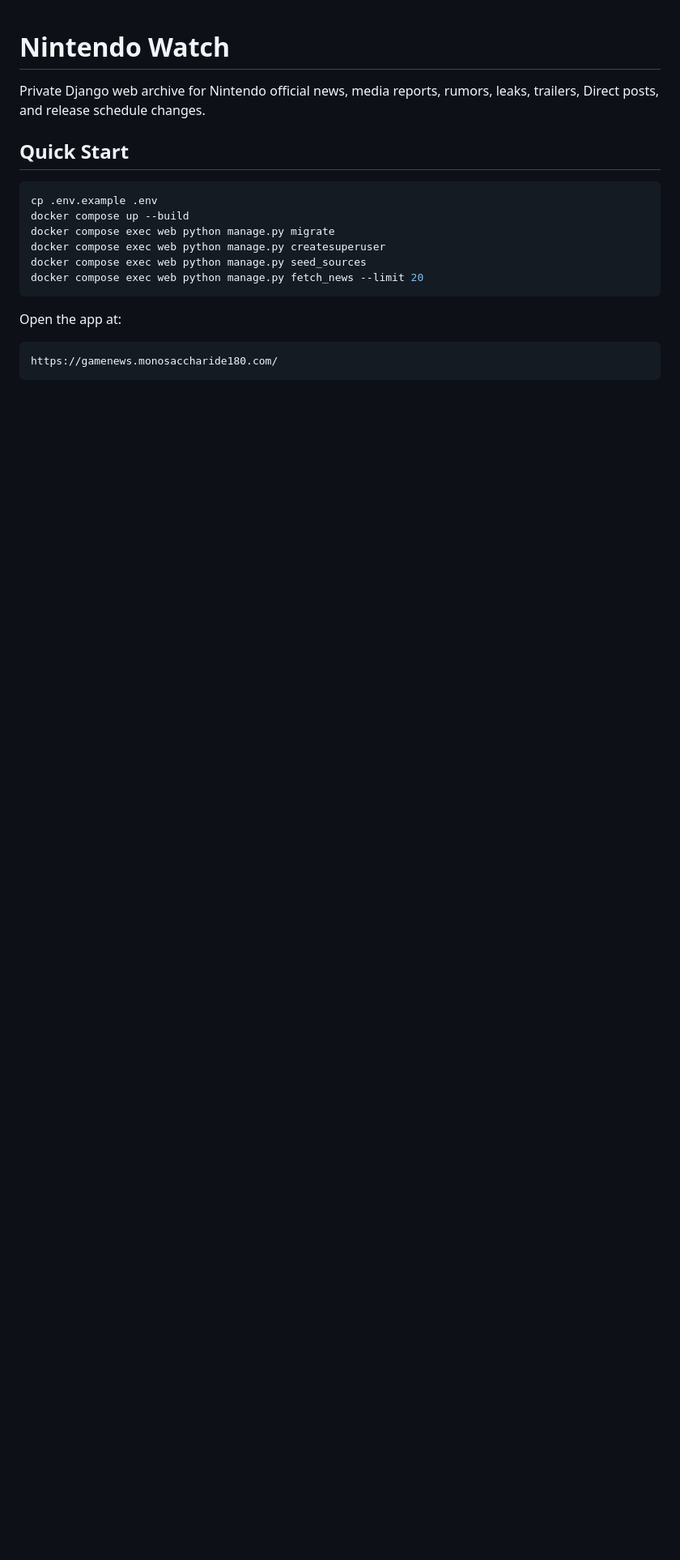
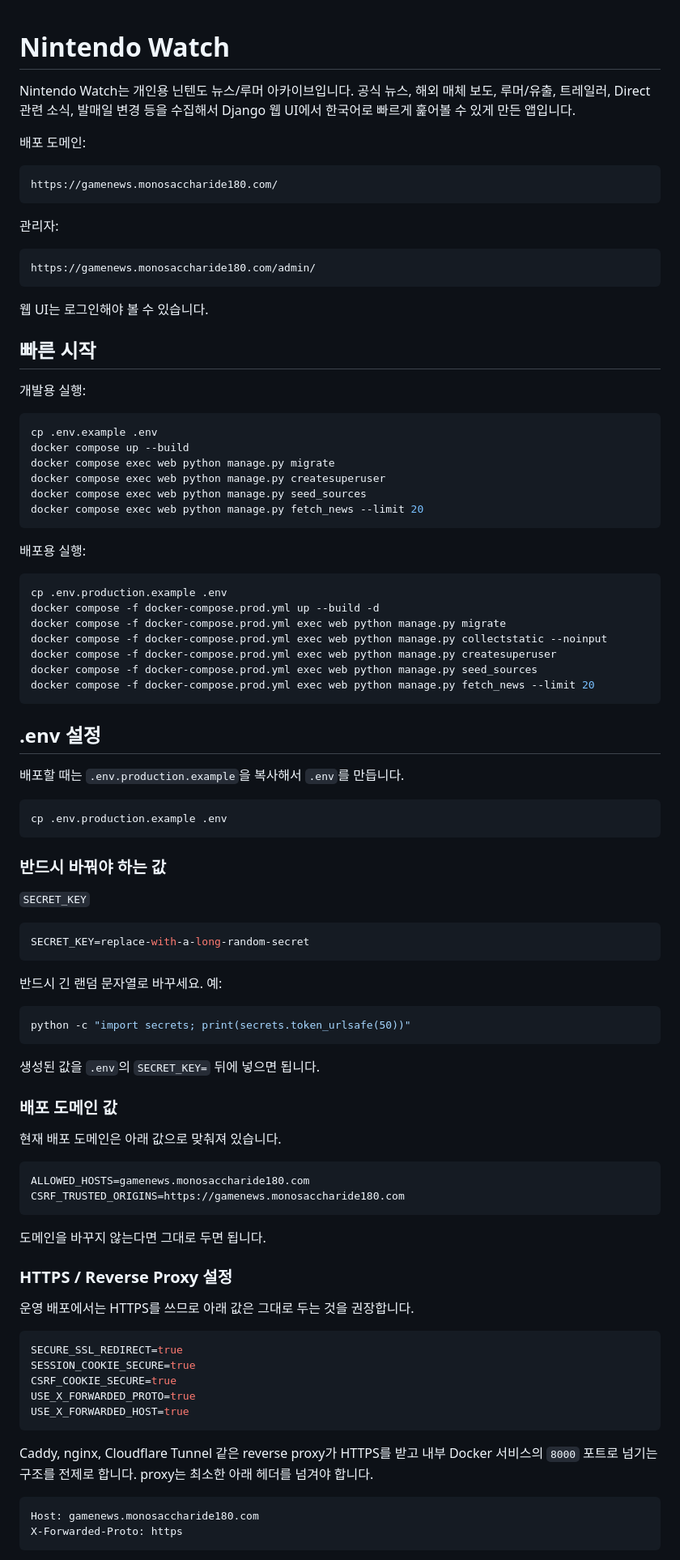
Before and after one commit to simlihac-cmyk/gamenews, a Markdown page: README.md, the part around one of its changes. Shown at 81% size. Rendered like a GitHub page; blank space fills up the shorter version.

````diff
--- a/README.md
+++ b/README.md
@@ -1,8 +1,24 @@
 # Nintendo Watch
 
-Private Django web archive for Nintendo official news, media reports, rumors, leaks, trailers, Direct posts, and release schedule changes.
+Nintendo Watch는 개인용 닌텐도 뉴스/루머 아카이브입니다. 공식 뉴스, 해외 매체 보도, 루머/유출, 트레일러, Direct 관련 소식, 발매일 변경 등을 수집해서 Django 웹 UI에서 한국어로 빠르게 훑어볼 수 있게 만든 앱입니다.
 
-## Quick Start
+배포 도메인:
+
+```text
+https://gamenews.monosaccharide180.com/
+```
+
+관리자:
+
+```text
+https://gamenews.monosaccharide180.com/admin/
+```
+
+웹 UI는 로그인해야 볼 수 있습니다.
+
+## 빠른 시작
+
+개발용 실행:
 
 ```bash
 cp .env.example .env
@@ -13,9 +29,69 @@ docker compose exec web python manage.py seed_sources
 docker compose exec web python manage.py fetch_news --limit 20
 ```
 
-Open the app at:
+배포용 실행:
+
+```bash
+cp .env.production.example .env
+docker compose -f docker-compose.prod.yml up --build -d
+docker compose -f docker-compose.prod.yml exec web python manage.py migrate
+docker compose -f docker-compose.prod.yml exec web python manage.py collectstatic --noinput
+docker compose -f docker-compose.prod.yml exec web python manage.py createsuperuser
+docker compose -f docker-compose.prod.yml exec web python manage.py seed_sources
+docker compose -f docker-compose.prod.yml exec web python manage.py fetch_news --limit 20
+```
+
+## .env 설정
+
+배포할 때는 `.env.production.example`을 복사해서 `.env`를 만듭니다.
+
+```bash
+cp .env.production.example .env
+```
+
+### 반드시 바꿔야 하는 값
+
+`SECRET_KEY`
+
+```env
+SECRET_KEY=replace-with-a-long-random-secret
+```
+
+반드시 긴 랜덤 문자열로 바꾸세요. 예:
+
+```bash
+python -c "import secrets; print(secrets.token_urlsafe(50))"
+```
+
+생성된 값을 `.env`의 `SECRET_KEY=` 뒤에 넣으면 됩니다.
+
+### 배포 도메인 값
+
+현재 배포 도메인은 아래 값으로 맞춰져 있습니다.
+
+```env
+ALLOWED_HOSTS=gamenews.monosaccharide180.com
+CSRF_TRUSTED_ORIGINS=https://gamenews.monosaccharide180.com
+```
+
+도메인을 바꾸지 않는다면 그대로 두면 됩니다.
+
+### HTTPS / Reverse Proxy 설정
+
+운영 배포에서는 HTTPS를 쓰므로 아래 값은 그대로 두는 것을 권장합니다.
+
+```env
+SECURE_SSL_REDIRECT=true
+SESSION_COOKIE_SECURE=true
+CSRF_COOKIE_SECURE=true
+USE_X_FORWARDED_PROTO=true
+USE_X_FORWARDED_HOST=true
+```
+
+Caddy, nginx, Cloudflare Tunnel 같은 reverse proxy가 HTTPS를 받고 내부 Docker 서비스의 `8000` 포트로 넘기는 구조를 전제로 합니다. proxy는 최소한 아래 헤더를 넘겨야 합니다.
 
 ```text
-https://gamenews.monosaccharide180.com/
+Host: gamenews.monosaccharide180.com
+X-Forwarded-Proto: https
 ```
 
````
Also changed, not shown: other parts of README.md (+96 -71 lines).
